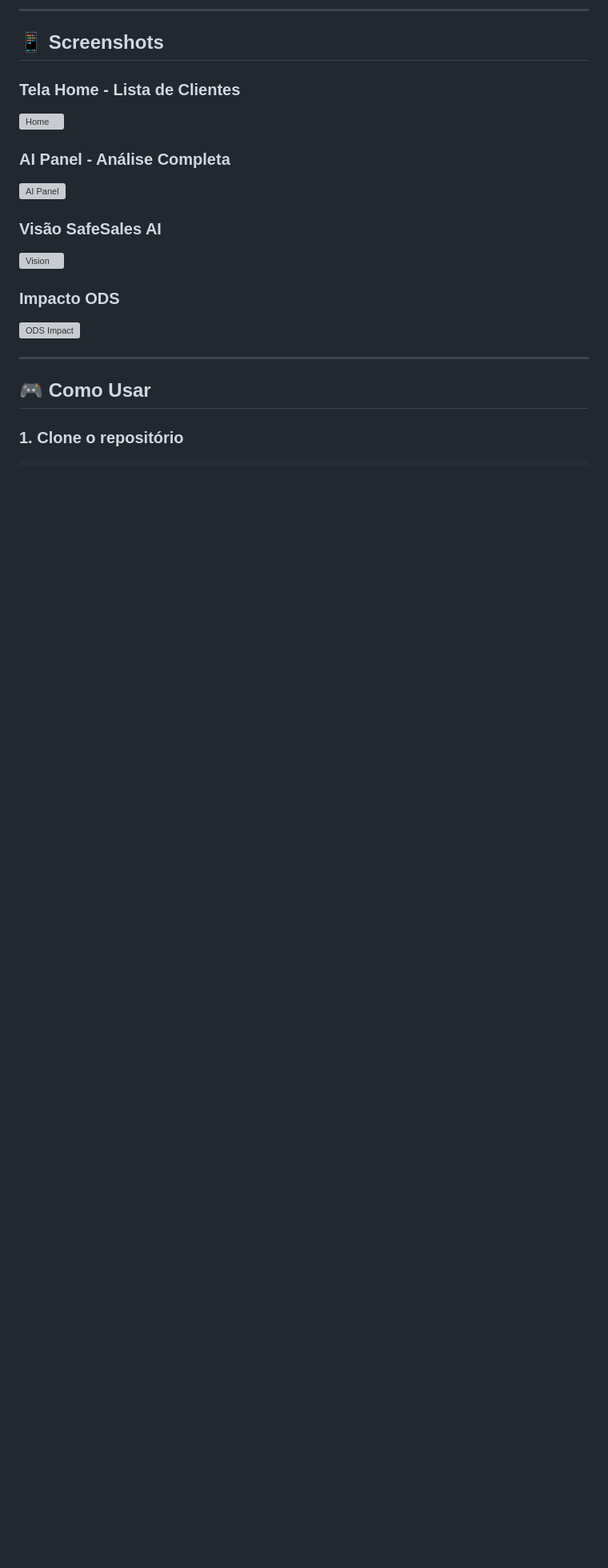
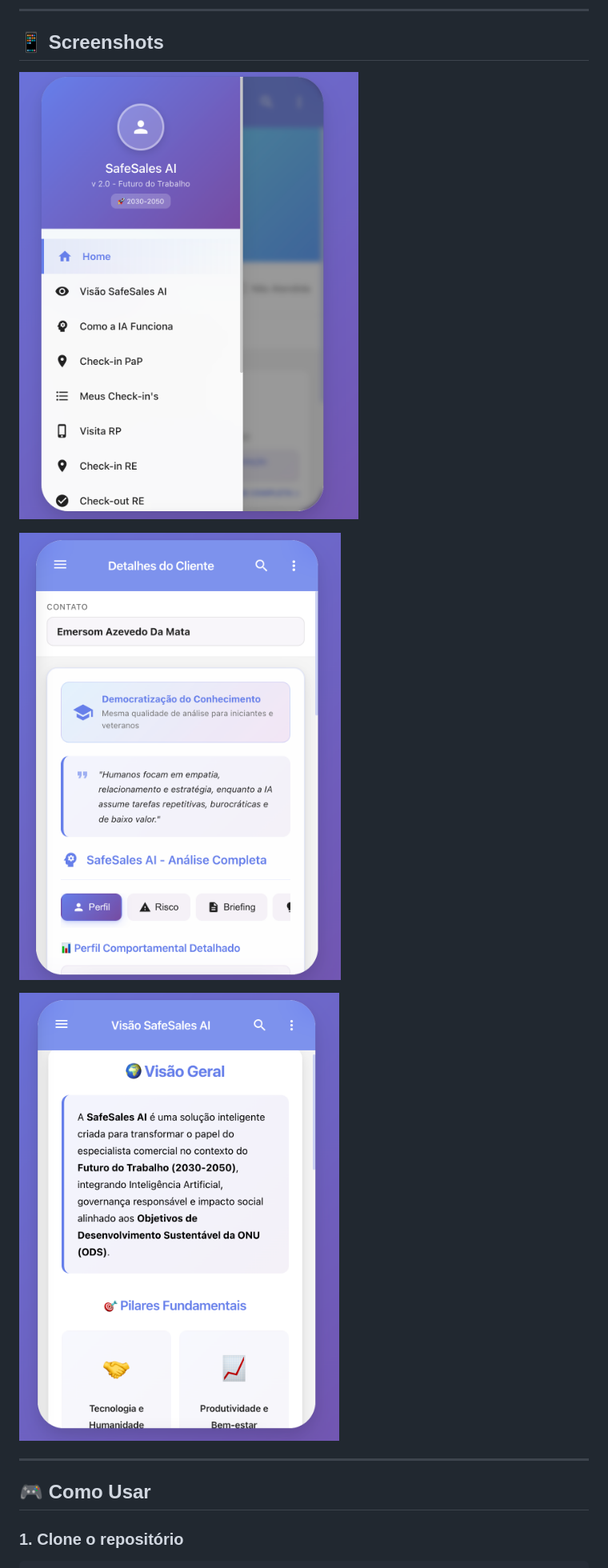
Before and after one commit to rb-belarmino/safesales-ai, a Markdown page: README.md, the part around the change. Shown: that part at 80% size. Rendered like a GitHub page; blank space fills up the shorter version; grey boxes are pictures that could not be loaded.

Commit message:
Update screenshots in README.md for improved visual representation

```diff
--- a/README.md
+++ b/README.md
@@ -115,21 +115,11 @@ A SafeSales AI contribui diretamente para:
 
 ## 📱 Screenshots
 
-### Tela Home - Lista de Clientes
+![Tela 1](screenshots/menu.png)
 
-![Home](screenshots/home.png)
+![Tela 2](screenshots/image1.png)
 
-### AI Panel - Análise Completa
-
-![AI Panel](screenshots/ai-panel.png)
-
-### Visão SafeSales AI
-
-![Vision](screenshots/vision.png)
-
-### Impacto ODS
-
-![ODS Impact](screenshots/ods-impact.png)
+![Tela 3](screenshots/image2.png)
 
 ---
 
```
